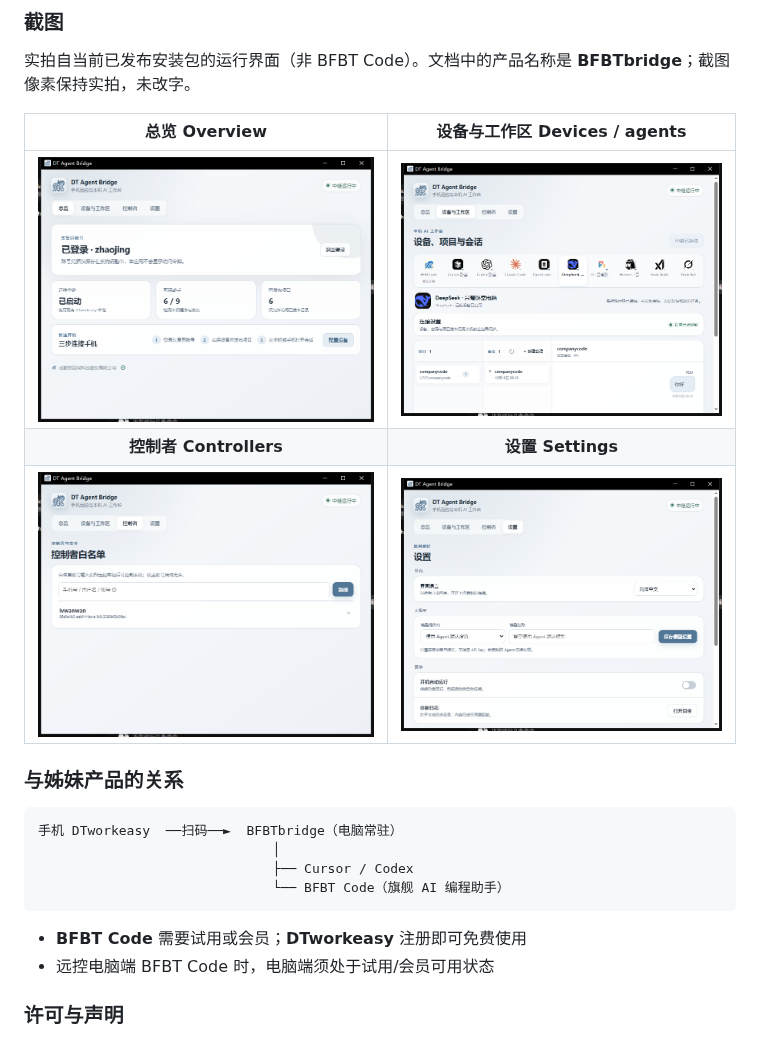
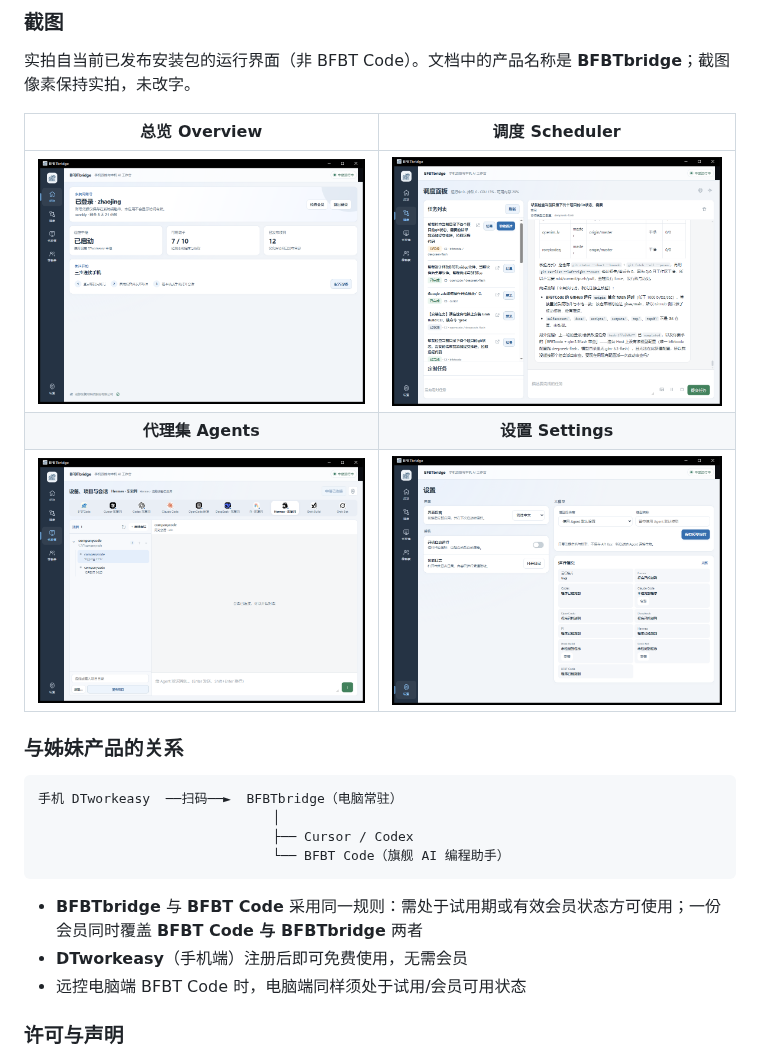
Before and after one commit to dongfutong/BFBTbridge, a Markdown page: README.md, the part around one of its changes. Rendered like a GitHub page; pictures changed too: screenshots/01-desktop.png, screenshots/02-agents.png, screenshots/03-pairing.png.

Commit message:
docs: BFBTbridge trial/membership + refresh UI screenshots
- State that BFBTbridge itself requires an active trial or paid
  membership under the same rules as BFBT Code; a single membership
  covers both products; DTworkeasy stays free after registration
  (Chinese bullets, new English Membership section, JA/KO excerpts)
- Replace the four UI screenshots with the new 2026-10-29 captures
  and fix table captions: 01 总览/Overview, 02 调度/Scheduler,
  03 代理集/Agents, 04 设置/Settings
- Keep distribution-only / no-source license note unchanged

Co-authored-by: Cursor Agent <cursoragent@cursor.com>

````diff
--- a/README.md
+++ b/README.md
@@ -92,11 +92,11 @@ dt-bridge tui
 
 实拍自当前已发布安装包的运行界面（非 BFBT Code）。文档中的产品名称是 **BFBTbridge**；截图像素保持实拍，未改字。
 
-| 总览 Overview | 设备与工作区 Devices / agents |
+| 总览 Overview | 调度 Scheduler |
 |:---:|:---:|
-| ![总览](screenshots/01-desktop.png) | ![设备与工作区](screenshots/02-agents.png) |
-| **控制者 Controllers** | **设置 Settings** |
-| ![控制者](screenshots/03-pairing.png) | ![设置](screenshots/04-settings.png) |
+| ![总览](screenshots/01-desktop.png) | ![调度](screenshots/02-agents.png) |
+| **代理集 Agents** | **设置 Settings** |
+| ![代理集](screenshots/03-pairing.png) | ![设置](screenshots/04-settings.png) |
 
 ### 与姊妹产品的关系
 
@@ -107,8 +107,9 @@ dt-bridge tui
                               └── BFBT Code（旗舰 AI 编程助手）
 ```
 
-- **BFBT Code** 需要试用或会员；**DTworkeasy** 注册即可免费使用
-- 远控电脑端 BFBT Code 时，电脑端须处于试用/会员可用状态
+- **BFBTbridge** 与 **BFBT Code** 采用同一规则：需处于试用期或有效会员状态方可使用；一份会员同时覆盖 **BFBT Code 与 BFBTbridge** 两者
+- **DTworkeasy**（手机端）注册后即可免费使用，无需会员
+- 远控电脑端 BFBT Code 时，电脑端同样须处于试用/会员可用状态
 
 ### 许可与声明
 
````
Also changed, not shown: other parts of README.md (+7 -3 lines).
